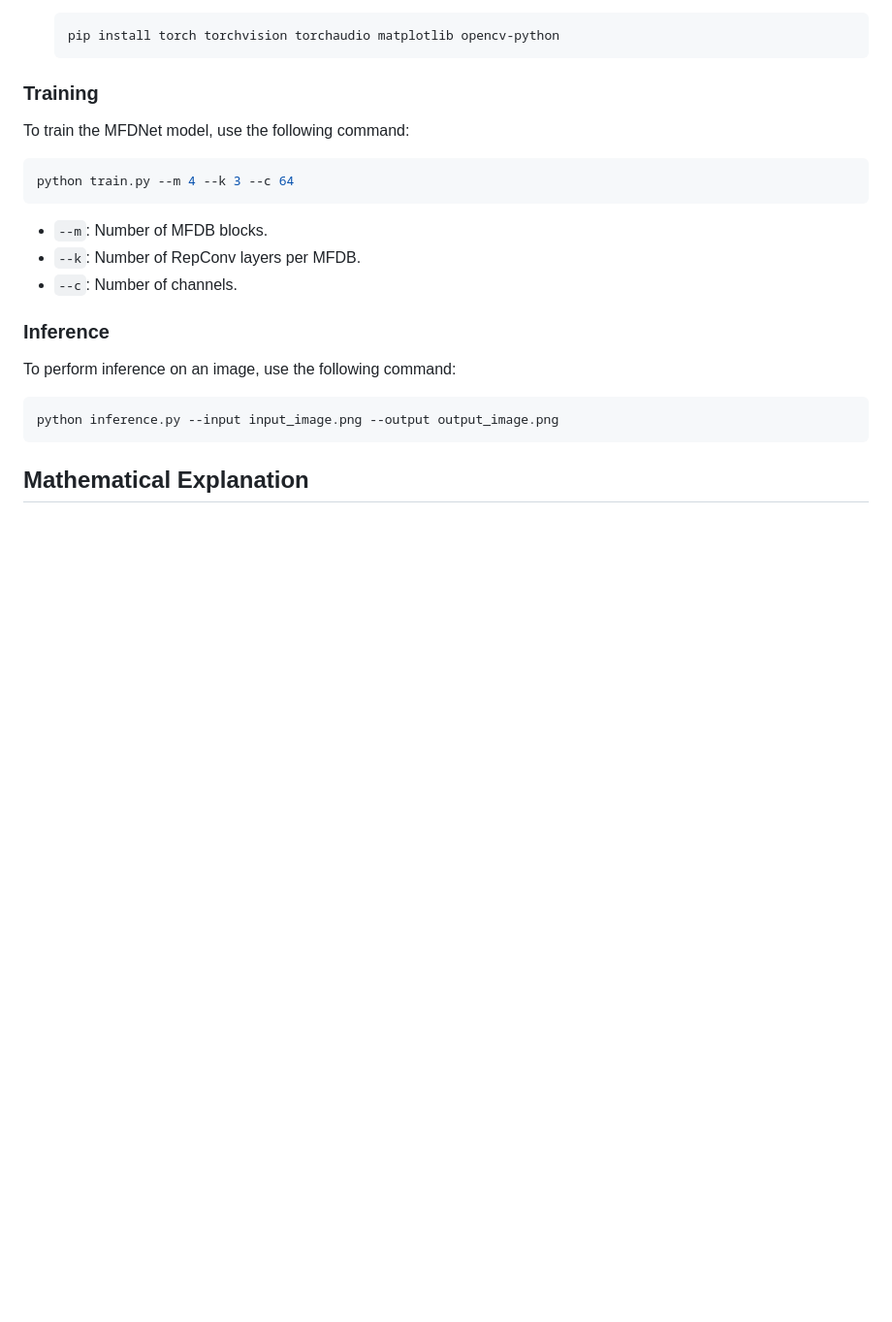
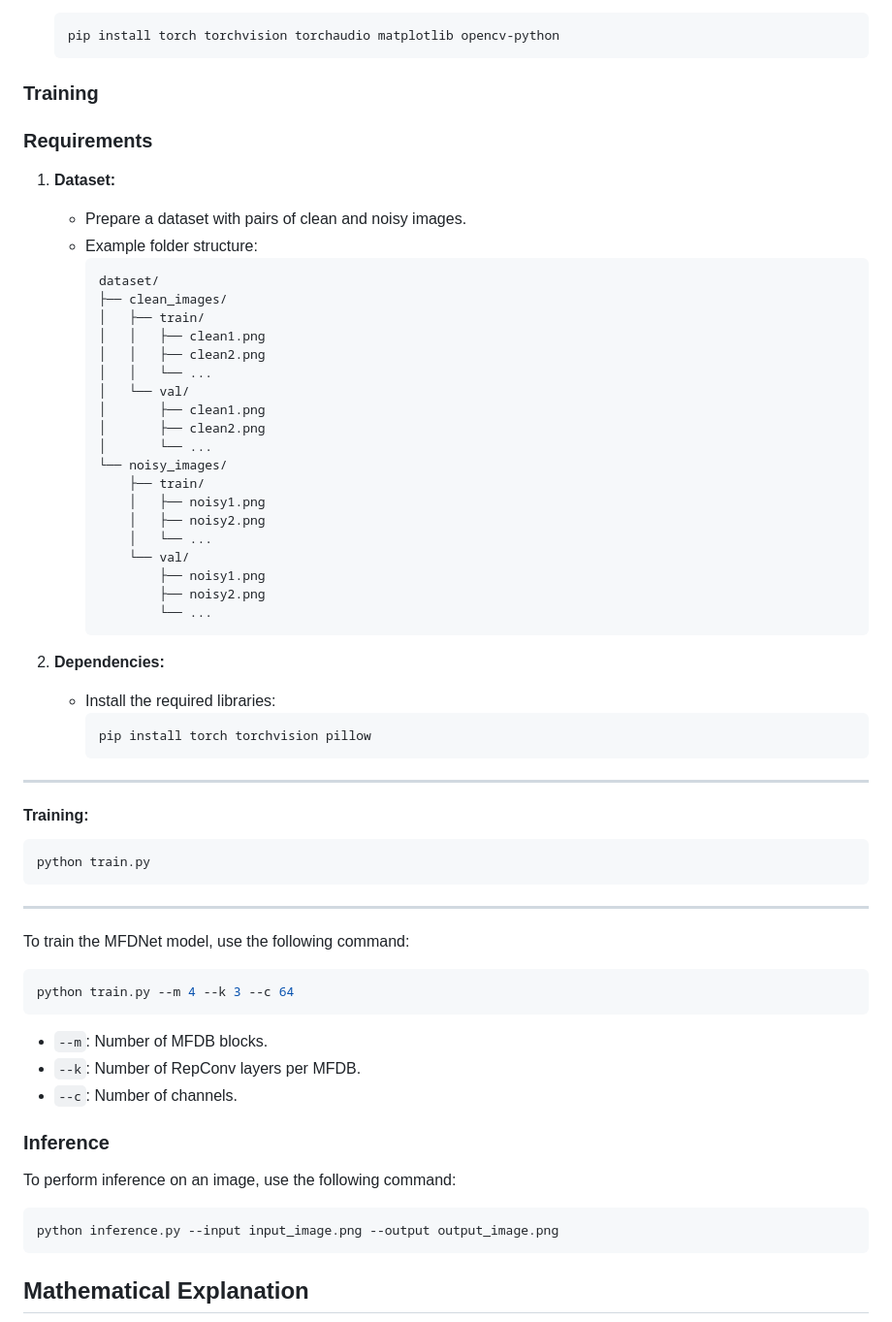
Before and after one commit to Gaurav14cs17/Reparameterization-Denoising, a Markdown page: README.md, the part around the change. Shown at 97% size. Drawn GitHub-style; blank space fills up the shorter version.

````diff
--- a/README.md
+++ b/README.md
@@ -101,6 +101,50 @@ The **weight fusion** process combines the weights of the 1x1 and 3x3 convolutio
    ```
 
 ### Training
+
+
+
+### **Requirements**
+
+1. **Dataset:**
+   - Prepare a dataset with pairs of clean and noisy images.
+   - Example folder structure:
+     ```
+     dataset/
+     ├── clean_images/
+     │   ├── train/
+     │   │   ├── clean1.png
+     │   │   ├── clean2.png
+     │   │   └── ...
+     │   └── val/
+     │       ├── clean1.png
+     │       ├── clean2.png
+     │       └── ...
+     └── noisy_images/
+         ├── train/
+         │   ├── noisy1.png
+         │   ├── noisy2.png
+         │   └── ...
+         └── val/
+             ├── noisy1.png
+             ├── noisy2.png
+             └── ...
+     ```
+
+2. **Dependencies:**
+   - Install the required libraries:
+     ```bash
+     pip install torch torchvision pillow
+     ```
+
+---
+
+#### **Training:**
+```bash
+python train.py
+```
+
+---
 
 To train the MFDNet model, use the following command:
 ```bash
````
